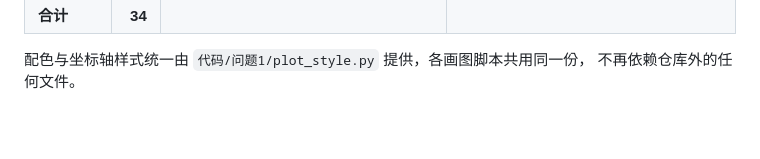
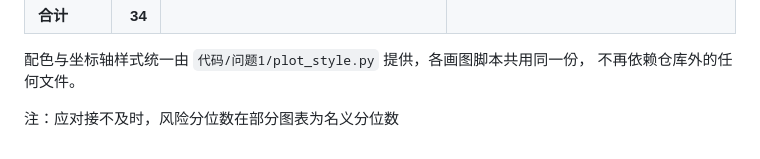
Before and after one commit to Ma-ya6/CUMCM2026, a Markdown page: CUMCM2026_C/图表/图表说明.md, the part around the change. Rendered like a GitHub page; blank space fills up the shorter version.

Commit message:
Revise chart description and styling information
Updated chart description to include notes on color scheme and axis styles.

```diff
--- a/CUMCM2026_C/图表/图表说明.md
+++ b/CUMCM2026_C/图表/图表说明.md
@@ -132,3 +132,5 @@
 
 配色与坐标轴样式统一由 `代码/问题1/plot_style.py` 提供，各画图脚本共用同一份，
 不再依赖仓库外的任何文件。
+
+注：应对接不及时，风险分位数在部分图表为名义分位数
```
